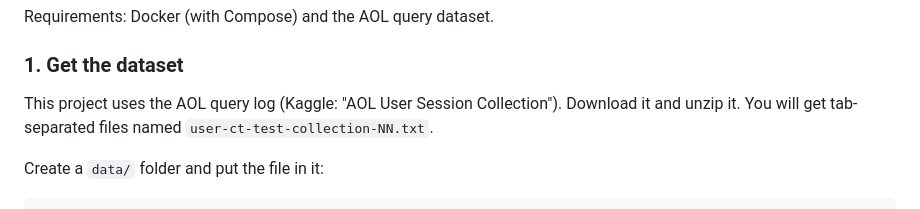
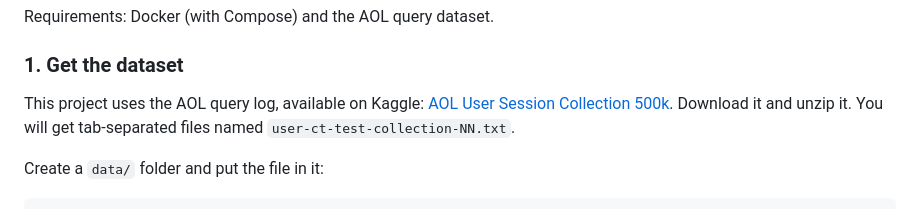
Before and after one commit to dibyo10/type-ahead-system-for-scale, a Markdown page: README.md, the part around the change. GitHub-like rendering.

Commit message:
added dataset link

```diff
--- a/README.md
+++ b/README.md
@@ -110,7 +110,8 @@ Requirements: Docker (with Compose) and the AOL query dataset.
 
 ### 1. Get the dataset
 
-This project uses the AOL query log (Kaggle: "AOL User Session Collection").
+This project uses the AOL query log, available on Kaggle:
+[AOL User Session Collection 500k](https://www.kaggle.com/datasets/dineshydv/aol-user-session-collection-500k?resource=download).
 Download it and unzip it. You will get tab-separated files named
 `user-ct-test-collection-NN.txt`.
 
```
Also changed, not shown: DESIGN.md (+1 -1 lines).
